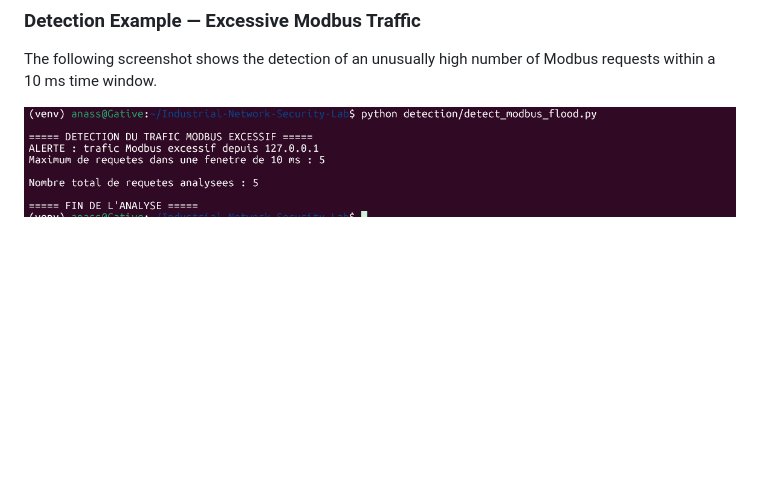
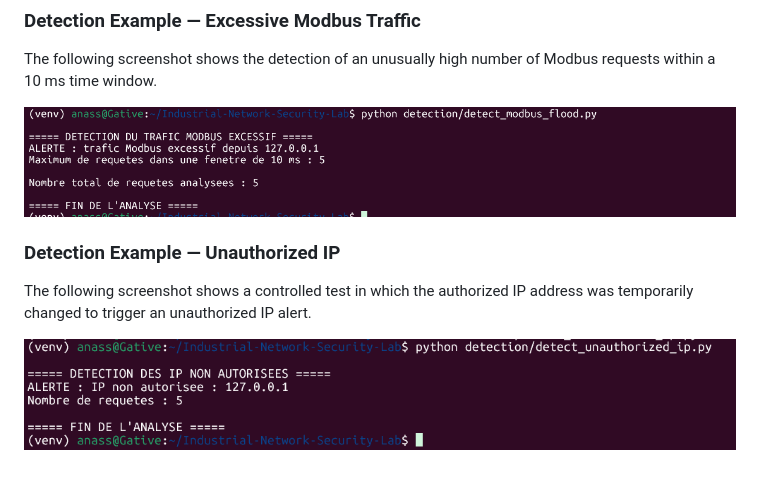
Before and after one commit to Imernissen/Industrial-Network-Security-Lab, a Markdown page: README.md, the part around the change. Rendered like a GitHub page; pictures changed too: screenshots/detection_ip_non_autorisee.png (added); blank space fills up the shorter version.

Commit message:
Add unauthorized IP detection screenshot

```diff
--- a/README.md
+++ b/README.md
@@ -100,3 +100,8 @@ This project is an educational laboratory focused on understanding industrial ne
 The following screenshot shows the detection of an unusually high number of Modbus requests within a 10 ms time window.
 
 ![Excessive Modbus traffic detection](screenshots/detection_trafic_modbus.png)
+### Detection Example — Unauthorized IP
+
+The following screenshot shows a controlled test in which the authorized IP address was temporarily changed to trigger an unauthorized IP alert.
+
+![Unauthorized IP detection](screenshots/detection_ip_non_autorisee.png)
```
